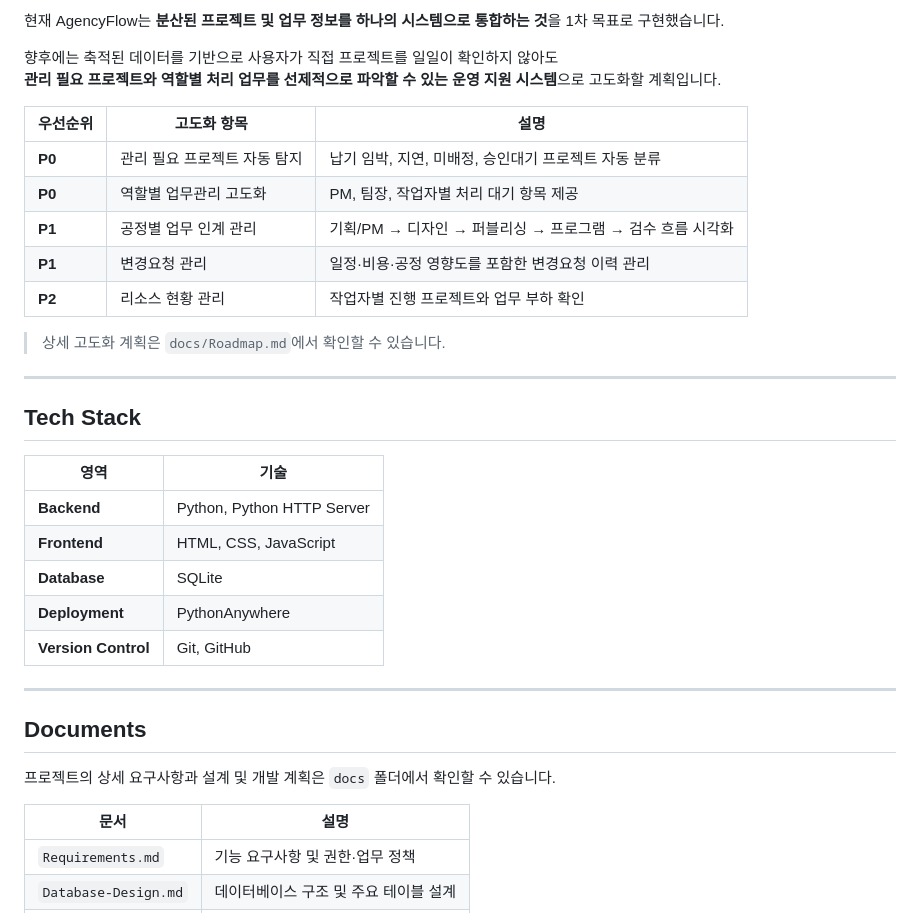
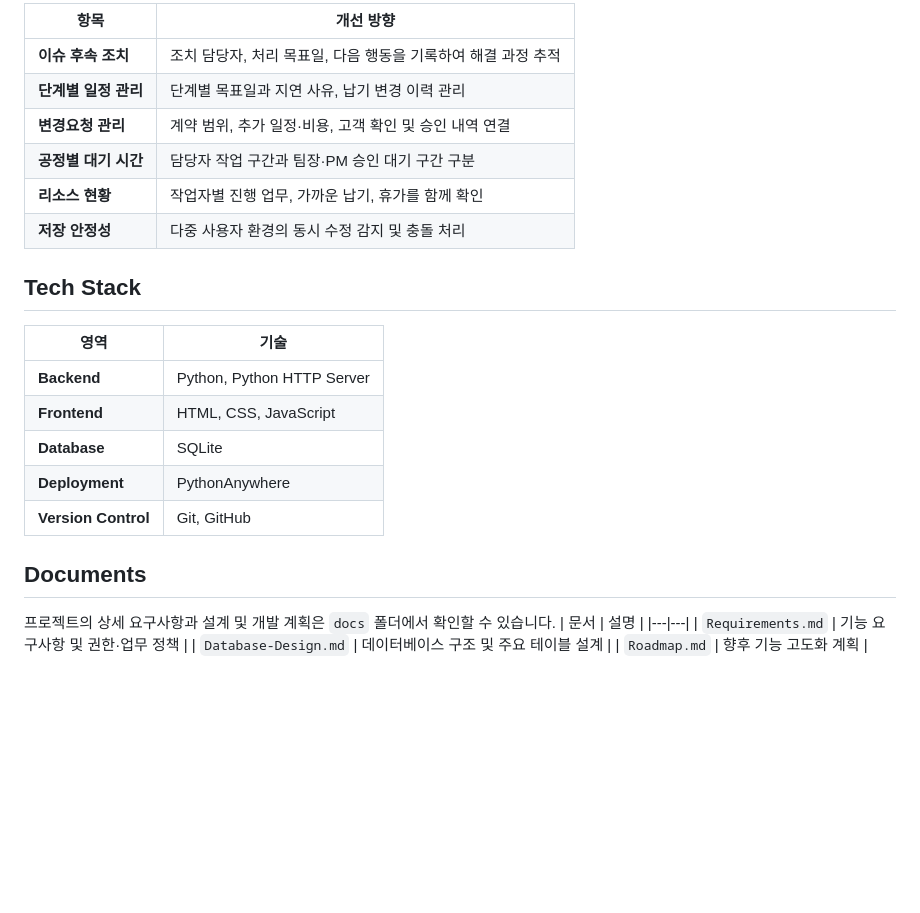
Before and after one commit to 2eunjung/AgencyFlow, a Markdown page: README.md, the part around one of its changes. Rendered like a GitHub page; blank space fills up the shorter version.

```diff
--- a/README.md
+++ b/README.md
@@ -127,20 +191,12 @@ AgencyFlow는 이러한 문제를 개선하기 위해 **프로젝트 정보, 담
 
-현재 AgencyFlow는 **분산된 프로젝트 및 업무 정보를 하나의 시스템으로 통합하는 것**을 1차 목표로 구현했습니다.
-
-향후에는 축적된 데이터를 기반으로 사용자가 직접 프로젝트를 일일이 확인하지 않아도
-**관리 필요 프로젝트와 역할별 처리 업무를 선제적으로 파악할 수 있는 운영 지원 시스템**으로 고도화할 계획입니다.
-
-| 우선순위 | 고도화 항목 | 설명 |
-|---|---|---|
-| **P0** | 관리 필요 프로젝트 자동 탐지 | 납기 임박, 지연, 미배정, 승인대기 프로젝트 자동 분류 |
-| **P0** | 역할별 업무관리 고도화 | PM, 팀장, 작업자별 처리 대기 항목 제공 |
-| **P1** | 공정별 업무 인계 관리 | 기획/PM → 디자인 → 퍼블리싱 → 프로그램 → 검수 흐름 시각화 |
-| **P1** | 변경요청 관리 | 일정·비용·공정 영향도를 포함한 변경요청 이력 관리 |
-| **P2** | 리소스 현황 관리 | 작업자별 진행 프로젝트와 업무 부하 확인 |
-
-> 상세 고도화 계획은 `docs/Roadmap.md`에서 확인할 수 있습니다.
-
----
+| 항목 | 개선 방향 |
+|---|---|
+| **이슈 후속 조치** | 조치 담당자, 처리 목표일, 다음 행동을 기록하여 해결 과정 추적 |
+| **단계별 일정 관리** | 단계별 목표일과 지연 사유, 납기 변경 이력 관리 |
+| **변경요청 관리** | 계약 범위, 추가 일정·비용, 고객 확인 및 승인 내역 연결 |
+| **공정별 대기 시간** | 담당자 작업 구간과 팀장·PM 승인 대기 구간 구분 |
+| **리소스 현황** | 작업자별 진행 업무, 가까운 납기, 휴가를 함께 확인 |
+| **저장 안정성** | 다중 사용자 환경의 동시 수정 감지 및 충돌 처리 |
 
 ## Tech Stack
 
@@ -152,12 +208,8 @@ AgencyFlow는 이러한 문제를 개선하기 위해 **프로젝트 정보, 담
 | **Deployment** | PythonAnywhere |
 | **Version Control** | Git, GitHub |
 
----
-
 ## Documents
-
 프로젝트의 상세 요구사항과 설계 및 개발 계획은 `docs` 폴더에서 확인할 수 있습니다.
-
 | 문서 | 설명 |
 |---|---|
 | `Requirements.md` | 기능 요구사항 및 권한·업무 정책 |
```
Also changed, not shown: other parts of README.md (+126 -62 lines).
